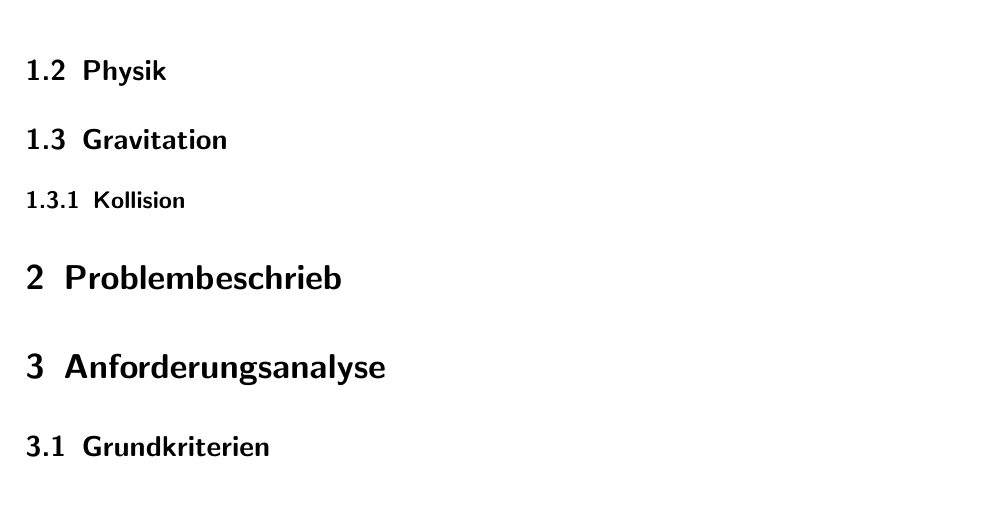
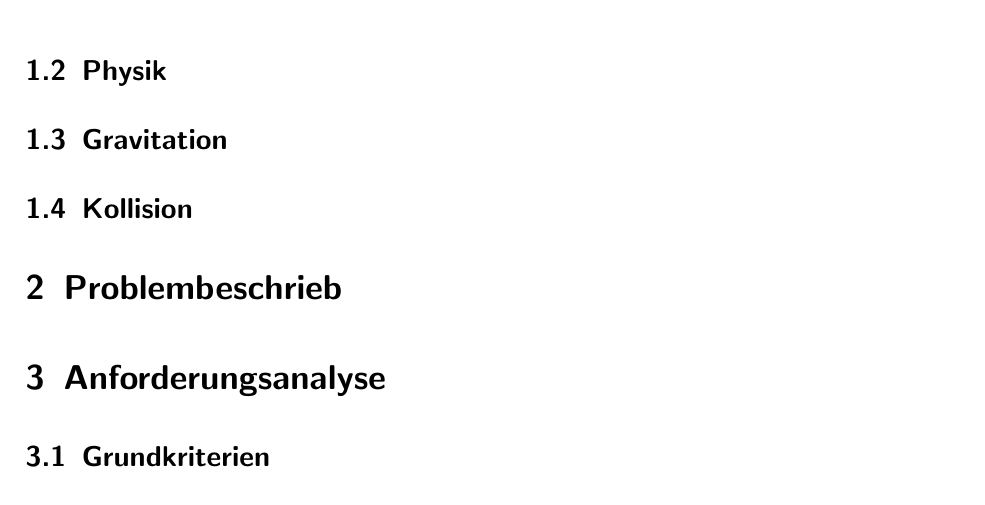
Before and after one commit to pentix/spacetraveler, a LaTeX document (latex/dokumentation_spacetraveler.tex): part of page 3 of 4, cut so that both start at the same text. Compiled offline with pdfLaTeX; an older LaTeX class or package is replaced by its successor.

Commit message:
Doku: Kollision

```diff
--- a/latex/dokumentation_spacetraveler.tex
+++ b/latex/dokumentation_spacetraveler.tex
@@ -59,7 +59,7 @@ Der Wissenschaftler Dr. xy ist mit seiner Gravitationskanone...
 \subsection{Physik}
 \subsection{Gravitation}
 
-\subsubsection{Kollision}
+\subsection{Kollision}
 
 \section{Problembeschrieb}
 
```
